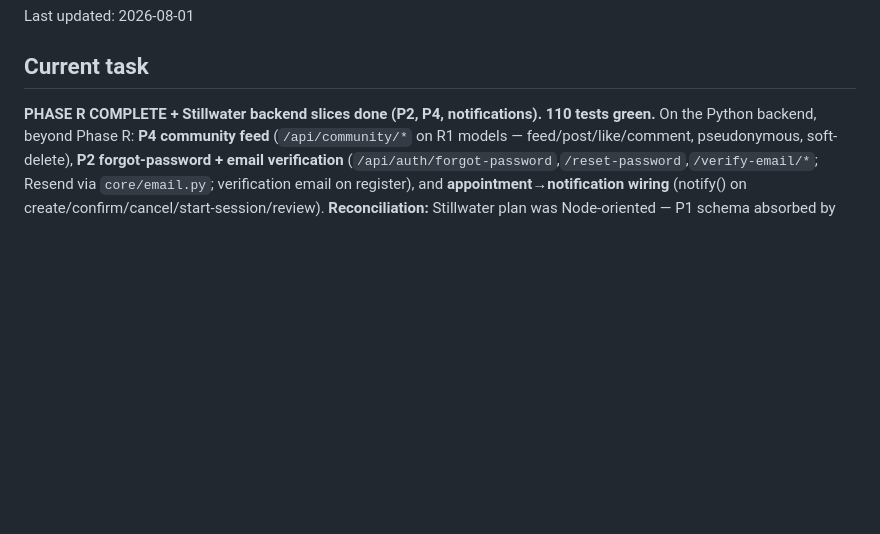
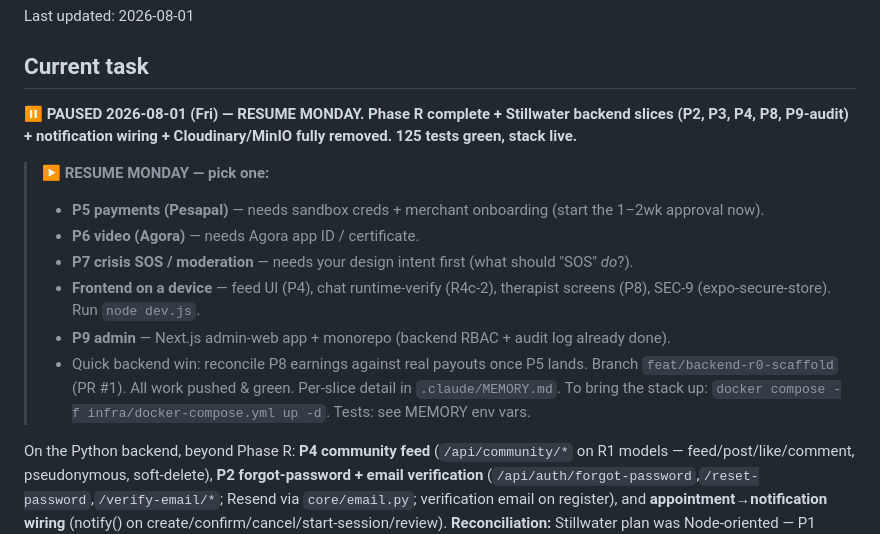
Before and after one commit to bododesderio/ForUs, a Markdown page: CONTEXT.md, the part around the change. Rendered like a GitHub page; blank space fills up the shorter version.

```diff
--- a/CONTEXT.md
+++ b/CONTEXT.md
@@ -6,7 +6,19 @@
 Last updated: 2026-08-01
 
 ## Current task
-**PHASE R COMPLETE + Stillwater backend slices done (P2, P4, notifications). 110 tests green.**
+**⏸ PAUSED 2026-08-01 (Fri) — RESUME MONDAY. Phase R complete + Stillwater backend slices
+(P2, P3, P4, P8, P9-audit) + notification wiring + Cloudinary/MinIO fully removed. 125 tests green, stack live.**
+
+> **▶ RESUME MONDAY — pick one:**
+> - **P5 payments (Pesapal)** — needs sandbox creds + merchant onboarding (start the 1–2wk approval now).
+> - **P6 video (Agora)** — needs Agora app ID / certificate.
+> - **P7 crisis SOS / moderation** — needs your design intent first (what should "SOS" *do*?).
+> - **Frontend on a device** — feed UI (P4), chat runtime-verify (R4c-2), therapist screens (P8), SEC-9 (expo-secure-store). Run `node dev.js`.
+> - **P9 admin** — Next.js admin-web app + monorepo (backend RBAC + audit log already done).
+> - Quick backend win: reconcile P8 earnings against real payouts once P5 lands.
+> Branch `feat/backend-r0-scaffold` (PR #1). All work pushed & green. Per-slice detail in `.claude/MEMORY.md`.
+> To bring the stack up: `docker compose -f infra/docker-compose.yml up -d`. Tests: see MEMORY env vars.
+
 On the Python backend, beyond Phase R: **P4 community feed** (`/api/community/*` on R1 models —
 feed/post/like/comment, pseudonymous, soft-delete), **P2 forgot-password + email verification**
 (`/api/auth/forgot-password`,`/reset-password`,`/verify-email/*`; Resend via `core/email.py`;
```
Also changed, not shown: .claude/MEMORY.md (+11 -0 lines).
